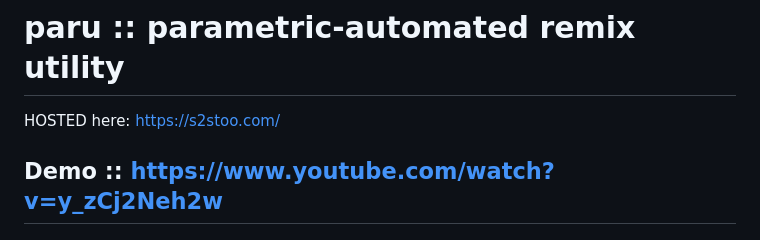
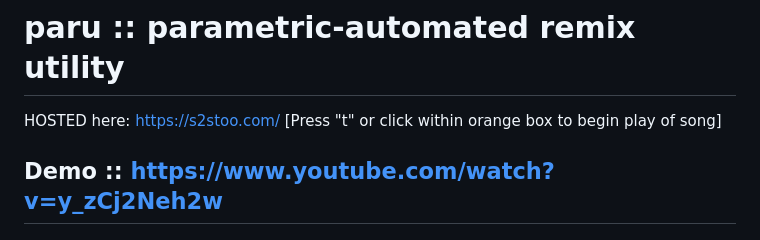
Before and after one commit to aqxiy/paru, a Markdown page: README.md, the part around the change. Rendered like a GitHub page.

```diff
--- a/README.md
+++ b/README.md
@@ -1,6 +1,6 @@
 # paru :: parametric-automated remix utility
 
-HOSTED here: https://s2stoo.com/
+HOSTED here: https://s2stoo.com/ [Press "t" or click within orange box to begin play of song]
 
 ## Demo :: https://www.youtube.com/watch?v=y_zCj2Neh2w
 
```
